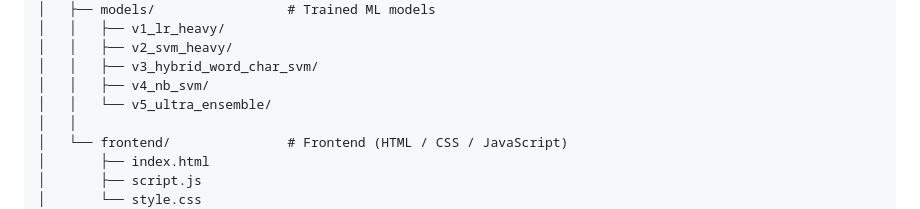
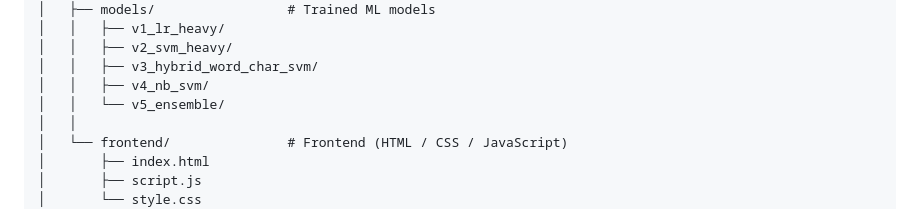
Before and after one commit to SterduckPedNoi/movie-sentiment-ml-deployment, a Markdown page: README.md, the part around the change. Rendered like a GitHub page.

Commit message:
Rename directory from v5_ultra_ensemble to v5_ensemble

```diff
--- a/README.md
+++ b/README.md
@@ -50,7 +50,7 @@ movie-sentiment-ml-deployment/
 │   │   ├── v2_svm_heavy/
 │   │   ├── v3_hybrid_word_char_svm/
 │   │   ├── v4_nb_svm/
-│   │   └── v5_ultra_ensemble/
+│   │   └── v5_ensemble/
 │   │
 │   └── frontend/               # Frontend (HTML / CSS / JavaScript)
 │       ├── index.html
```
